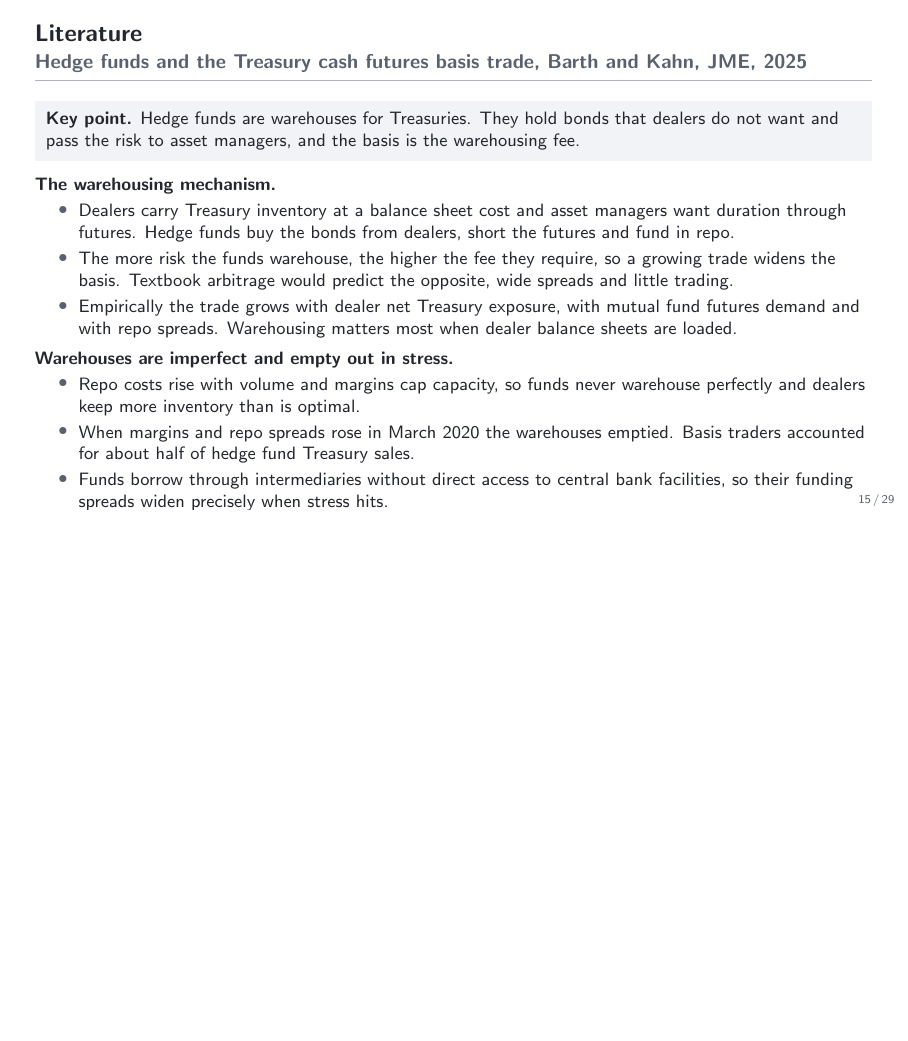
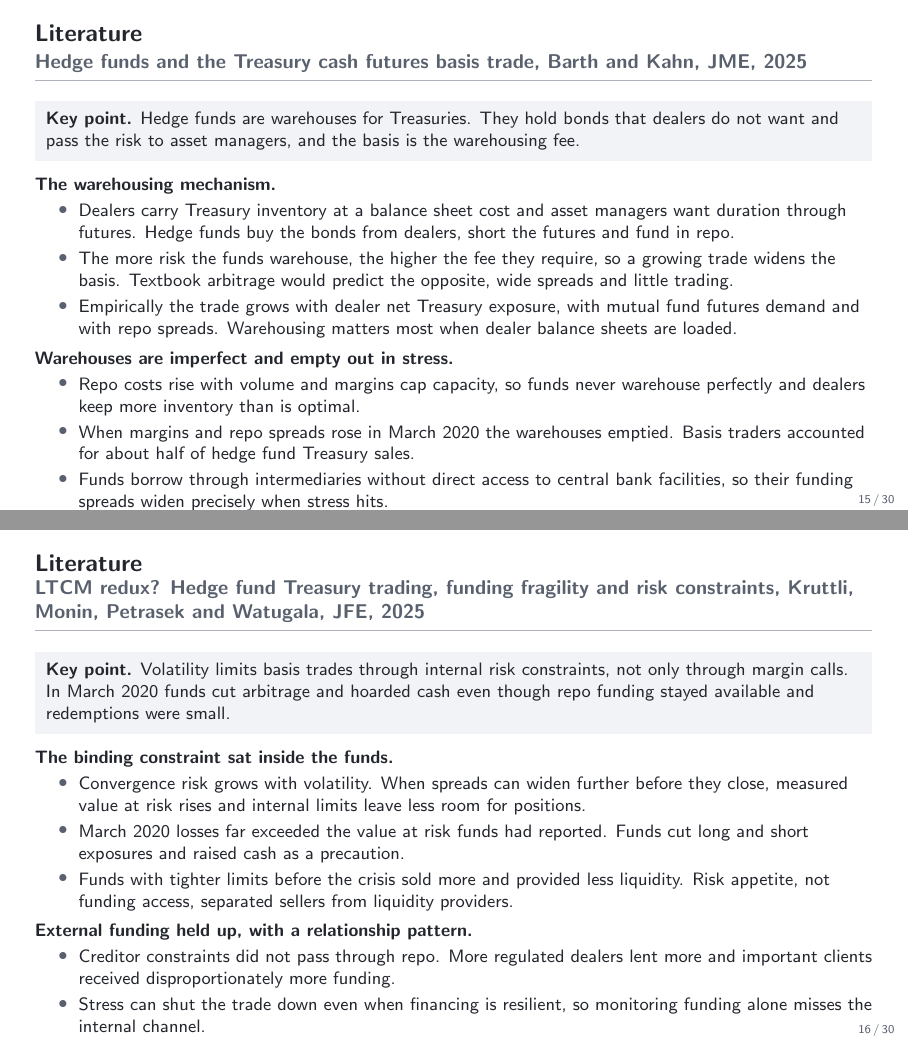
Before and after one commit to FelixHrms/HFStrat, LaTeX slides (slides.tex): page 15 of 29 before the commit and pages 15 and 16 of 30 after it, the two joined at a grey line, the shorter picture padded with empty space. Compiled offline with pdfLaTeX.

Commit message:
Add literature slide on the Kruttli Monin Petrasek Watugala JFE paper
Keypoint on internal risk constraints as the binding limit in March
2020, with blocks on the value at risk channel and the resilient
relationship based repo funding.

Co-Authored-By: Claude Fable 5 <noreply@anthropic.com>
Claude-Session: https://claude.ai/code/session_01JsYh29zdxAukq4rXT6ibRU

```diff
--- a/slides.tex
+++ b/slides.tex
@@ -308,6 +308,24 @@
   \end{itemize}
 \end{frame}
 
+\begin{frame}{Literature}{LTCM redux? Hedge fund Treasury trading, funding fragility and risk constraints, Kruttli, Monin, Petrasek and Watugala, JFE, 2025}
+  \footnotesize
+  \keypoint{Volatility limits basis trades through internal risk constraints, not only through margin calls. In March 2020 funds cut arbitrage and hoarded cash even though repo funding stayed available and redemptions were small.}
+  \medskip
+  \textbf{The binding constraint sat inside the funds.}
+  \begin{itemize}
+    \item Convergence risk grows with volatility. When spreads can widen further before they close, measured value at risk rises and internal limits leave less room for positions.
+    \item March 2020 losses far exceeded the value at risk funds had reported. Funds cut long and short exposures and raised cash as a precaution.
+    \item Funds with tighter limits before the crisis sold more and provided less liquidity. Risk appetite, not funding access, separated sellers from liquidity providers.
+  \end{itemize}
+  \smallskip
+  \textbf{External funding held up, with a relationship pattern.}
+  \begin{itemize}
+    \item Creditor constraints did not pass through repo. More regulated dealers lent more and important clients received disproportionately more funding.
+    \item Stress can shut the trade down even when financing is resilient, so monitoring funding alone misses the internal channel.
+  \end{itemize}
+\end{frame}
+
 % ===========================================================================
 \section{Data and setting}
 \begin{frame}{Data and setting}
```
